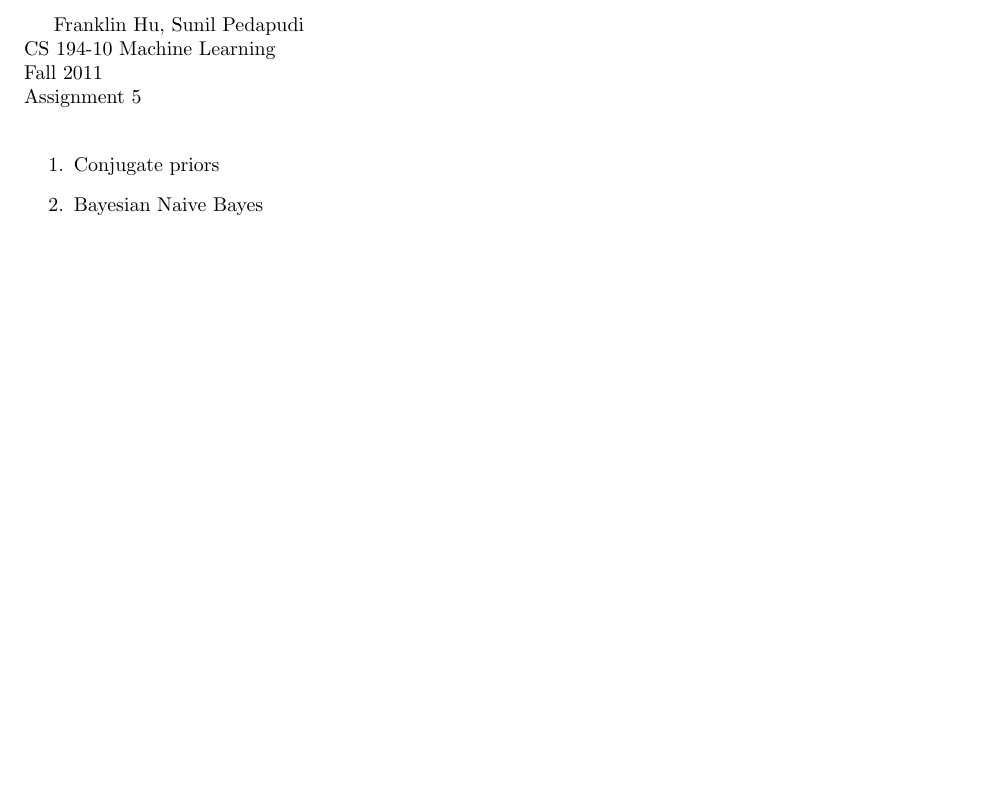
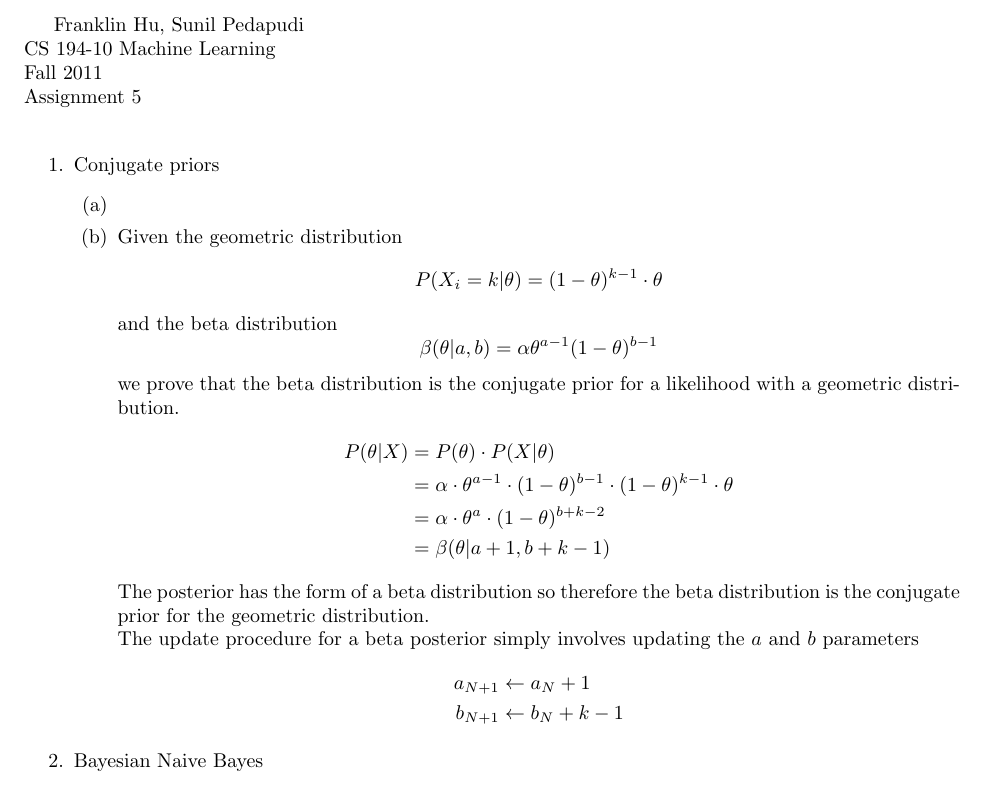
Before and after one commit to franklinhu/ml-fa2011, a LaTeX document (a5/a5.franklin.hu_sunil.pedapudi.tex): part of the page, cut so that both start at the same text, the shorter picture padded with empty space. Compiled offline with pdfLaTeX.

Commit message:
Add solution for 1b

```diff
--- a/a5/a5.franklin.hu_sunil.pedapudi.tex
+++ b/a5/a5.franklin.hu_sunil.pedapudi.tex
@@ -1,5 +1,5 @@
 \documentclass{article}
-\usepackage{mathtools}
+\usepackage{amsmath}
 \usepackage{amssymb}
 \usepackage{fullpage}
 \begin{document}
@@ -10,6 +10,37 @@ Assignment 5 \\
 
 \begin{enumerate}
     \item Conjugate priors % 1
+        \begin{enumerate}
+            \item % 1a
+            \item % 1b
+                Given the geometric distribution
+                \begin{equation*}
+                    P(X_i=k|\theta)= (1-\theta)^{k-1} \cdot \theta
+                \end{equation*}
+                and the beta distribution
+                \begin{equation*}
+                    \beta(\theta|a,b)= \alpha \theta^{a-1} (1-\theta)^{b-1}
+                \end{equation*}
+                we prove that the beta distribution is the conjugate prior
+                for a likelihood with a geometric distribution.
+                \begin{align*}
+                    P(\theta|X)
+                    &= P(\theta) \cdot P(X|\theta) \\
+                    &= \alpha \cdot \theta^{a-1} \cdot (1-\theta)^{b-1}
+                        \cdot (1-\theta)^{k-1} \cdot \theta \\
+                    &= \alpha \cdot \theta^{a} \cdot (1-\theta)^{b+k-2} \\
+                    &= \beta(\theta|a+1, b+k-1)
+                \end{align*}
+                The posterior has the form of a beta distribution so
+                therefore the beta distribution is the conjugate prior for
+                the geometric distribution. \\
+                The update procedure for a beta posterior simply involves
+                updating the \(a\) and \(b\) parameters
+                \begin{align*}
+                    a_{N+1} &\leftarrow a_N + 1 \\
+                    b_{N+1} &\leftarrow b_N + k - 1
+                \end{align*}
+        \end{enumerate}
     \item Bayesian Naive Bayes % 2
     \item Logistic regression for credit scoring % 3
 \end{enumerate}
```
Also changed, not shown: a5/a5.franklin.hu_sunil.pedapudi.pdf.
